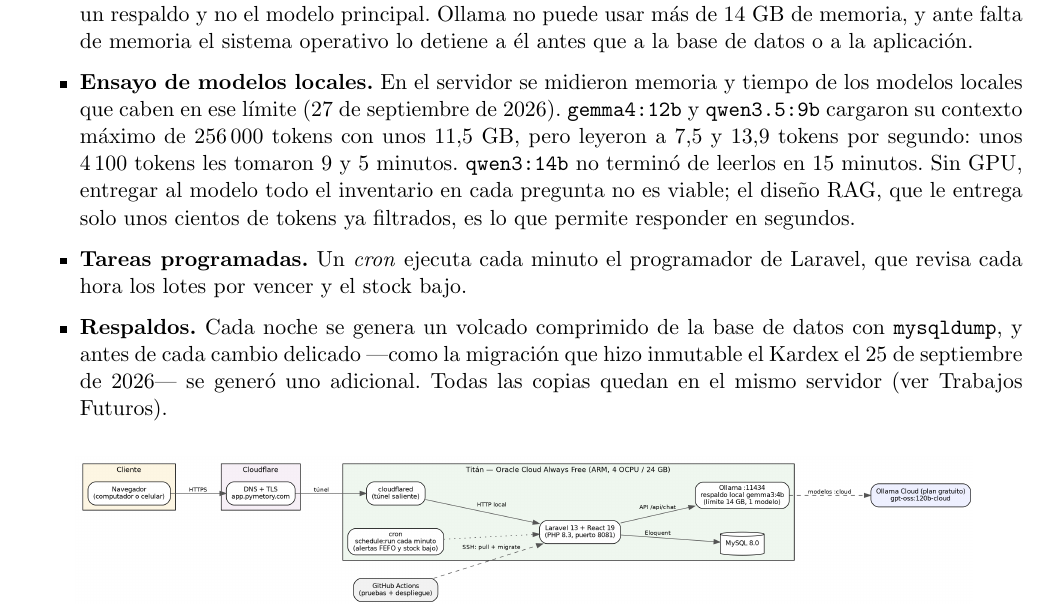
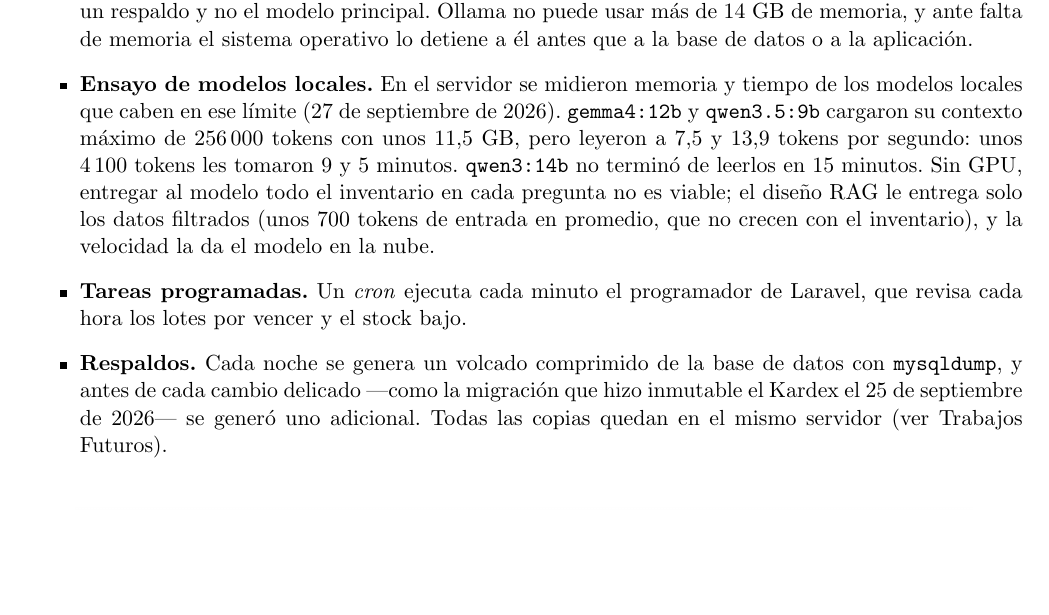
Before and after one commit to germanmurillas/gestor-inventario-pymes-llm, a LaTeX thesis (overleaf_tesis_humanizado/Principal.tex, which reads overleaf_tesis_humanizado/Capitulo10Implementacion/implementacion.tex): part of page 62 of 90 before the commit and part of page 62 of 91 after it, cut so that both start at the same text, the shorter picture padded with empty space. Compiled offline with pdfLaTeX.

Commit message:
tesis: la velocidad del asistente la da el modelo en la nube; el RAG mantiene la entrada en ~700 tokens
Cap. 10 ya no dice que 'unos cientos de tokens' permiten responder en segundos: el modelo local tarda 33-56 s aun filtrado; la entrada promedio medida es 687 tokens (estudio de costos).

Frente 42 del Taller. 90 pág. (80 que cuentan).

Co-Authored-By: Claude Opus 5.5 (1M context) <noreply@anthropic.com>

```diff
--- a/overleaf_tesis_humanizado/Capitulo10Implementacion/implementacion.tex
+++ b/overleaf_tesis_humanizado/Capitulo10Implementacion/implementacion.tex
@@ -182,7 +182,7 @@ El sistema corre en una instancia de Oracle Cloud de la capa gratuita \textit{Al
     \item \textbf{Acceso.} El dominio \texttt{app.pymetory.com} se publica mediante un túnel de Cloudflare, que establece la conexión desde el servidor hacia Cloudflare. El servidor no expone puertos de la aplicación a internet y el certificado TLS lo gestiona Cloudflare.
     \item \textbf{Aplicación y datos.} Laravel 13 sobre PHP 8.3, con MySQL 8.0 en el mismo servidor, ejecutado por PHP-FPM detrás de Nginx, que además entrega directamente los archivos estáticos (JavaScript, estilos e imágenes). Al principio se usaba el servidor de desarrollo de PHP (\texttt{artisan serve}), que atiende una petición a la vez: una consulta lenta al asistente o las imágenes de la página de inicio dejaban esperando a las demás. El cambio redujo el tiempo de carga del inicio de sesión de varios segundos a unos 0,3 segundos.
     \item \textbf{Modelos de lenguaje.} El modelo principal es \texttt{gpt-oss:120b-cloud}, de la capa gratuita de Ollama Cloud. Si falla o responde vacío, contesta un modelo rápido en la nube (GLM-5.3-Flash, 2~s en una prueba con el principal caído) y después uno local (\texttt{qwen3.5:9b}); si ninguno responde, el asistente muestra en modo texto los datos que recuperó de la base. En el servidor, el respaldo tardó 56~s con el modelo en frío y 33~s ya cargado, frente a cerca de un segundo del modelo en la nube; por eso es un respaldo y no el modelo principal. Ollama no puede usar más de 14~GB de memoria, y ante falta de memoria el sistema operativo lo detiene a él antes que a la base de datos o a la aplicación.
-    \item \textbf{Ensayo de modelos locales.} En el servidor se midieron memoria y tiempo de los modelos locales que caben en ese límite (27 de septiembre de 2026). \texttt{gemma4:12b} y \texttt{qwen3.5:9b} cargaron su contexto máximo de 256\,000 tokens con unos 11,5~GB, pero leyeron a 7,5 y 13,9 tokens por segundo: unos 4\,100 tokens les tomaron 9 y 5 minutos. \texttt{qwen3:14b} no terminó de leerlos en 15 minutos. Sin GPU, entregar al modelo todo el inventario en cada pregunta no es viable; el diseño RAG, que le entrega solo unos cientos de tokens ya filtrados, es lo que permite responder en segundos.
+    \item \textbf{Ensayo de modelos locales.} En el servidor se midieron memoria y tiempo de los modelos locales que caben en ese límite (27 de septiembre de 2026). \texttt{gemma4:12b} y \texttt{qwen3.5:9b} cargaron su contexto máximo de 256\,000 tokens con unos 11,5~GB, pero leyeron a 7,5 y 13,9 tokens por segundo: unos 4\,100 tokens les tomaron 9 y 5 minutos. \texttt{qwen3:14b} no terminó de leerlos en 15 minutos. Sin GPU, entregar al modelo todo el inventario en cada pregunta no es viable; el diseño RAG le entrega solo los datos filtrados (unos 700 tokens de entrada en promedio, que no crecen con el inventario), y la velocidad la da el modelo en la nube.
     \item \textbf{Tareas programadas.} Un \textit{cron} ejecuta cada minuto el programador de Laravel, que revisa cada hora los lotes por vencer y el stock bajo.
     \item \textbf{Respaldos.} Cada noche se genera un volcado comprimido de la base de datos con \texttt{mysqldump}, y antes de cada cambio delicado ---como la migración que hizo inmutable el Kardex el 25 de septiembre de 2026--- se generó uno adicional. Todas las copias quedan en el mismo servidor (ver Trabajos Futuros).
 \end{itemize}
```
